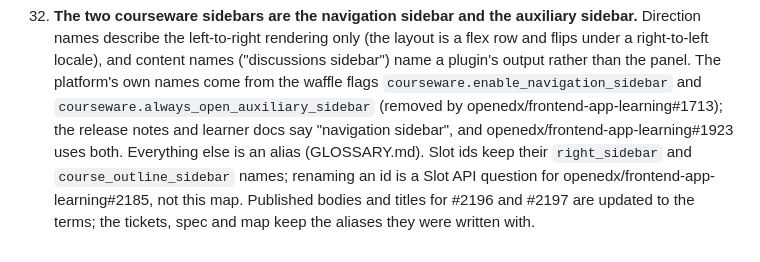
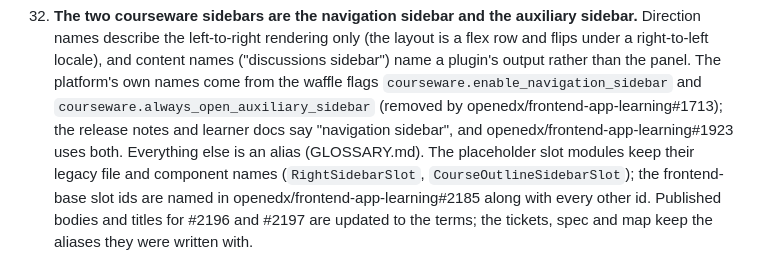
Before and after one commit to brian-smith-tcril/bairf, a Markdown page: decisions-1905.md, the part around the change. Rendered like a GitHub page.

Commit message:
decision 32: placeholder slots keep module names, ids are renamed in #2185
Co-Authored-By: Claude Fable 5.1 <noreply@anthropic.com>

```diff
--- a/decisions-1905.md
+++ b/decisions-1905.md
@@ -308,8 +308,9 @@ Settled 2026-10-19, wayfinder ticket 04 (port order).
     `courseware.always_open_auxiliary_sidebar` (removed by
     openedx/frontend-app-learning#1713); the release notes and learner docs
     say "navigation sidebar", and openedx/frontend-app-learning#1923 uses
-    both. Everything else is an alias (GLOSSARY.md). Slot ids keep their
-    `right_sidebar` and `course_outline_sidebar` names; renaming an id is a
-    Slot API question for openedx/frontend-app-learning#2185, not this map.
+    both. Everything else is an alias (GLOSSARY.md). The placeholder slot
+    modules keep their legacy file and component names (`RightSidebarSlot`,
+    `CourseOutlineSidebarSlot`); the frontend-base slot ids are named in
+    openedx/frontend-app-learning#2185 along with every other id.
     Published bodies and titles for #2196 and #2197 are updated to the terms;
     the tickets, spec and map keep the aliases they were written with.
```
Also changed, not shown: issue-body-courseware-auxiliary-sidebar.md (+2 -2 lines), issue-body-courseware-outline-sidebar.md (+1 -1 lines).
